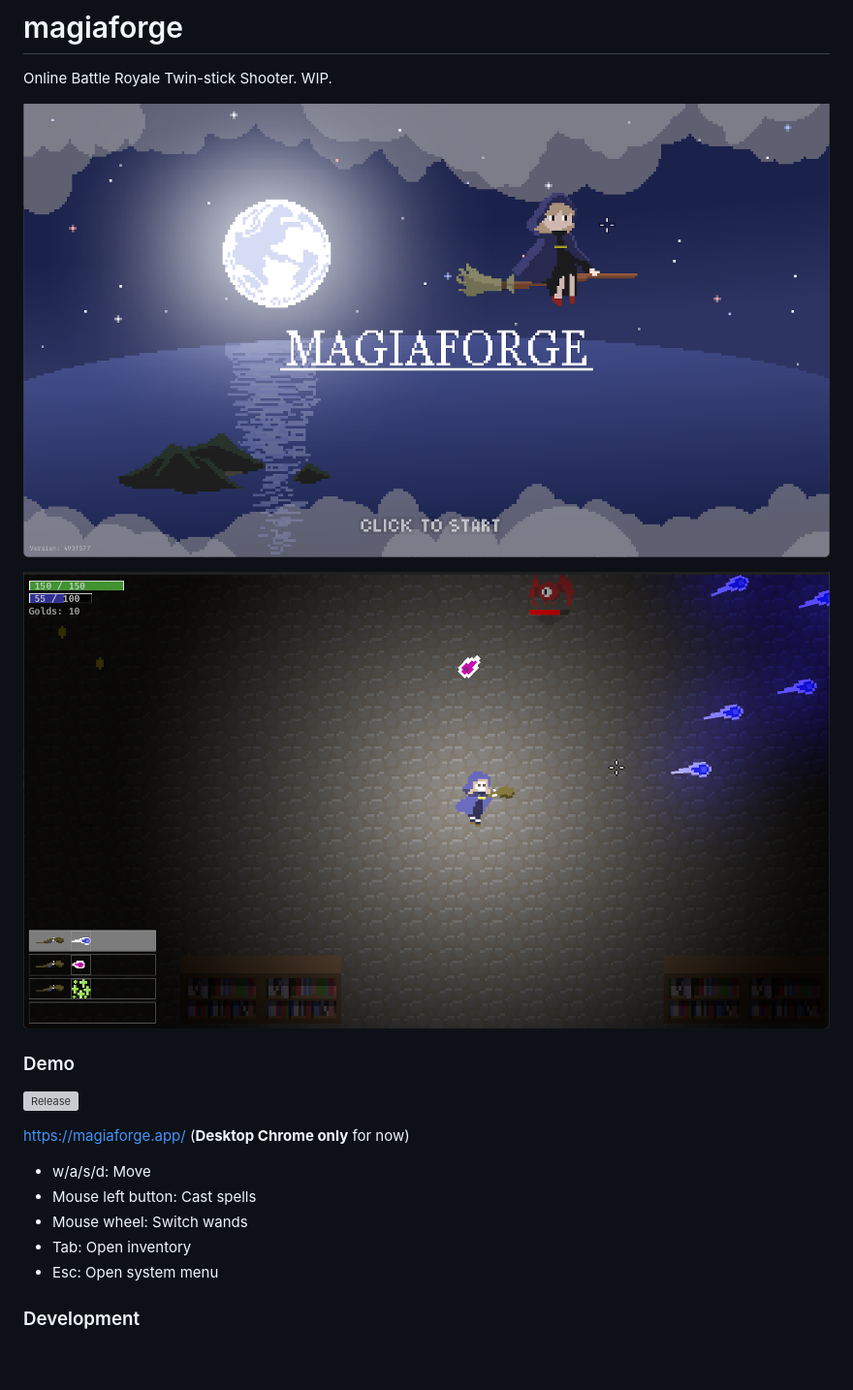
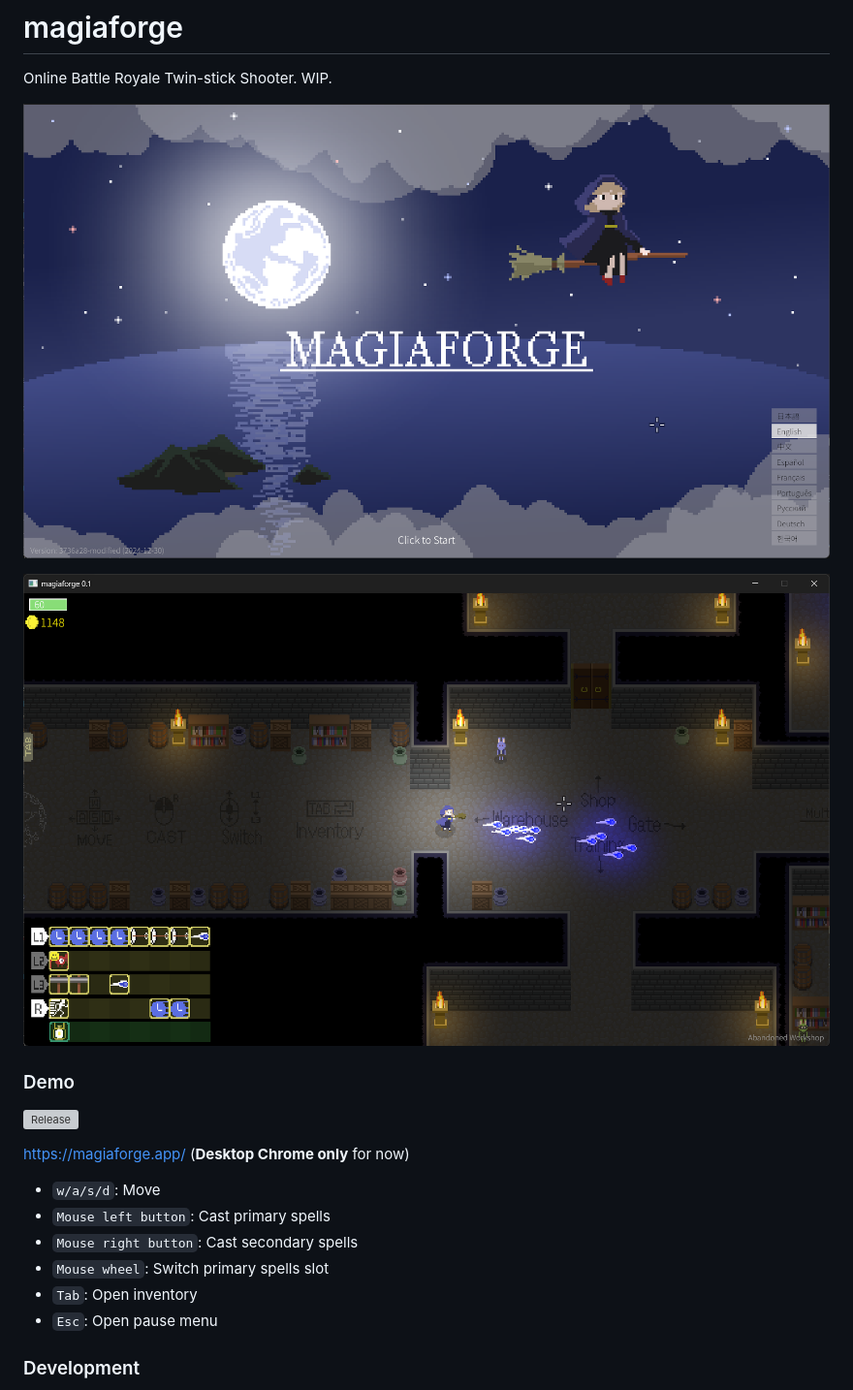
Before and after one commit to aratama/magiaforge, a Markdown page: readme.md, the part around the change. Shown: that part at 97% size. Drawn GitHub-style; pictures changed too: misc/screenshot.png, misc/screenshot_title.png; blank space fills up the shorter version; grey boxes are pictures that could not be loaded.

Commit message:
update screenshot

```diff
--- a/readme.md
+++ b/readme.md
@@ -12,11 +12,12 @@ Online Battle Royale Twin-stick Shooter. WIP.
 
 https://magiaforge.app/ (**Desktop Chrome only** for now)
 
-- w/a/s/d: Move
-- Mouse left button: Cast spells
-- Mouse wheel: Switch wands
-- Tab: Open inventory
-- Esc: Open system menu
+- `w/a/s/d`: Move
+- `Mouse left button`: Cast primary spells
+- `Mouse right button`: Cast secondary spells
+- `Mouse wheel`: Switch primary spells slot
+- `Tab`: Open inventory
+- `Esc`: Open pause menu
 
 ### Development
 
```
Also changed, not shown: 4 other files.
